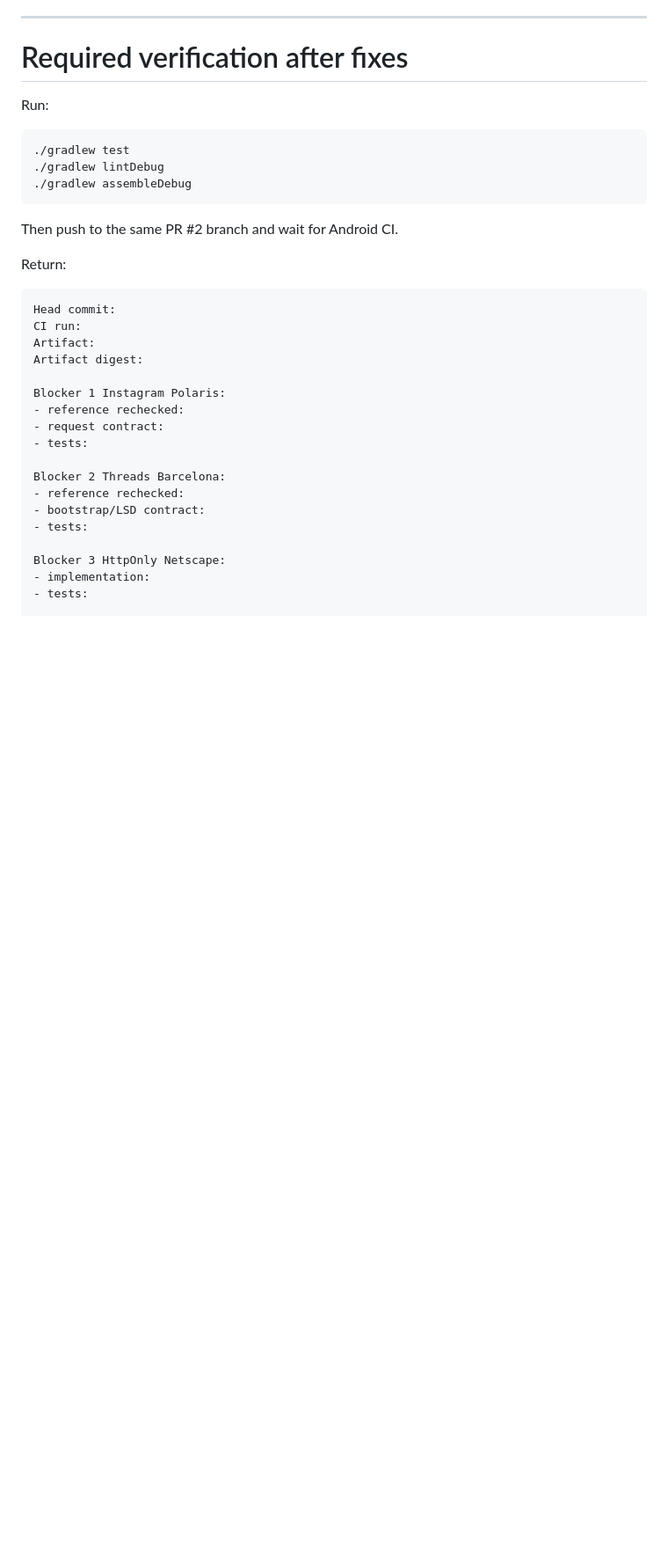
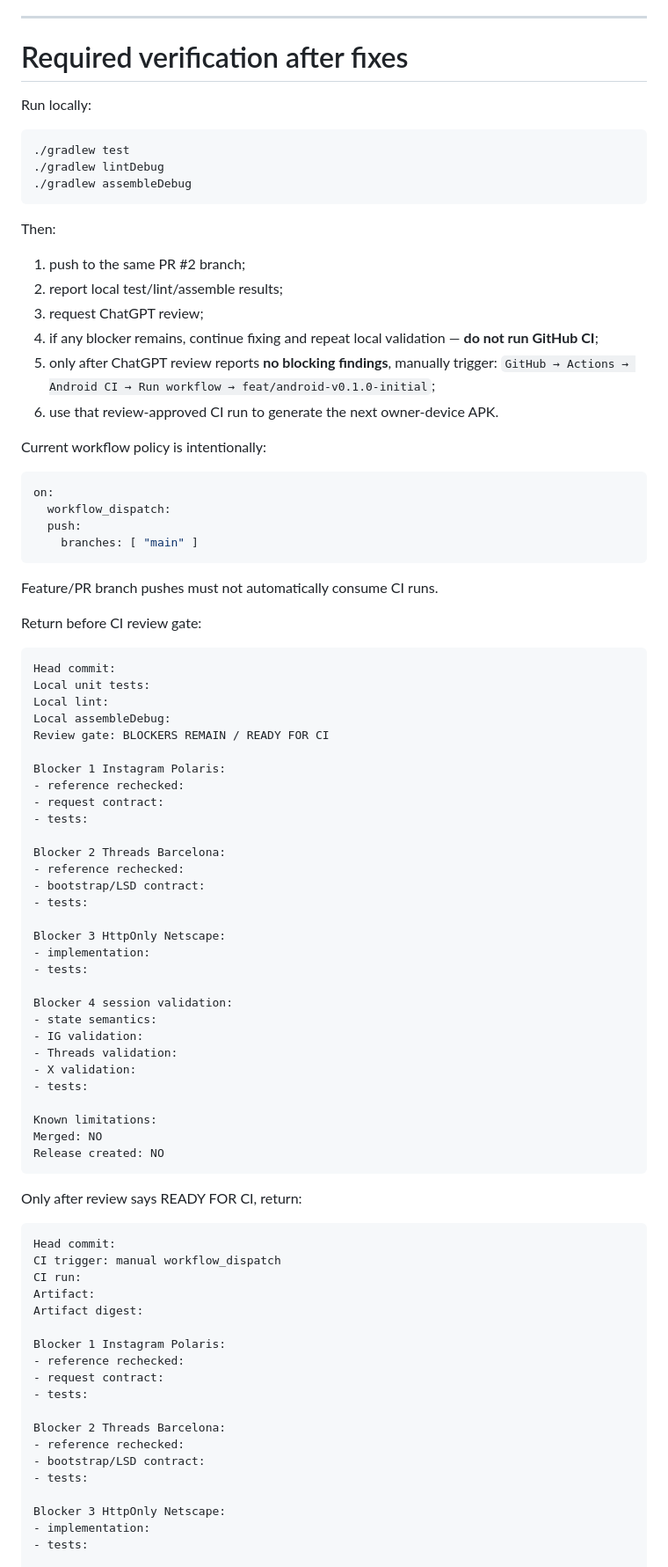
Before and after one commit to charleswoo1/video_downloader_android, a Markdown page: docs/handoffs/HANDOFF_ANDROID_AUTH_REFERENCE_V3_REVIEW_FIXES.md, the part around one of its changes. Shown at 88% size. Drawn GitHub-style; blank space fills up the shorter version.

Commit message:
docs: make V3 review fixes CI review-gated

````diff
--- a/docs/handoffs/HANDOFF_ANDROID_AUTH_REFERENCE_V3_REVIEW_FIXES.md
+++ b/docs/handoffs/HANDOFF_ANDROID_AUTH_REFERENCE_V3_REVIEW_FIXES.md
@@ -379,7 +379,7 @@ Before merge/release, ensure the final code-level adaptations and required MIT n
 
 # Required verification after fixes
 
-Run:
+Run locally:
 
 ```bash
 ./gradlew test
@@ -387,12 +387,67 @@ Run:
 ./gradlew assembleDebug
 ```
 
-Then push to the same PR #2 branch and wait for Android CI.
+Then:
 
-Return:
+1. push to the same PR #2 branch;
+2. report local test/lint/assemble results;
+3. request ChatGPT review;
+4. if any blocker remains, continue fixing and repeat local validation — **do not run GitHub CI**;
+5. only after ChatGPT review reports **no blocking findings**, manually trigger:
+   `GitHub → Actions → Android CI → Run workflow → feat/android-v0.1.0-initial`;
+6. use that review-approved CI run to generate the next owner-device APK.
+
+Current workflow policy is intentionally:
+
+```yaml
+on:
+  workflow_dispatch:
+  push:
+    branches: [ "main" ]
+```
+
+Feature/PR branch pushes must not automatically consume CI runs.
+
+Return before CI review gate:
 
 ```text
 Head commit:
+Local unit tests:
+Local lint:
+Local assembleDebug:
+Review gate: BLOCKERS REMAIN / READY FOR CI
+
+Blocker 1 Instagram Polaris:
+- reference rechecked:
+- request contract:
+- tests:
+
+Blocker 2 Threads Barcelona:
+- reference rechecked:
+- bootstrap/LSD contract:
+- tests:
+
+Blocker 3 HttpOnly Netscape:
+- implementation:
+- tests:
+
+Blocker 4 session validation:
+- state semantics:
+- IG validation:
+- Threads validation:
+- X validation:
+- tests:
+
+Known limitations:
+Merged: NO
+Release created: NO
+```
+
+Only after review says READY FOR CI, return:
+
+```text
+Head commit:
+CI trigger: manual workflow_dispatch
 CI run:
 Artifact:
 Artifact digest:
````
Also changed, not shown: other parts of docs/handoffs/HANDOFF_ANDROID_AUTH_REFERENCE_V3_REVIEW_FIXES.md (+2 -2 lines).
